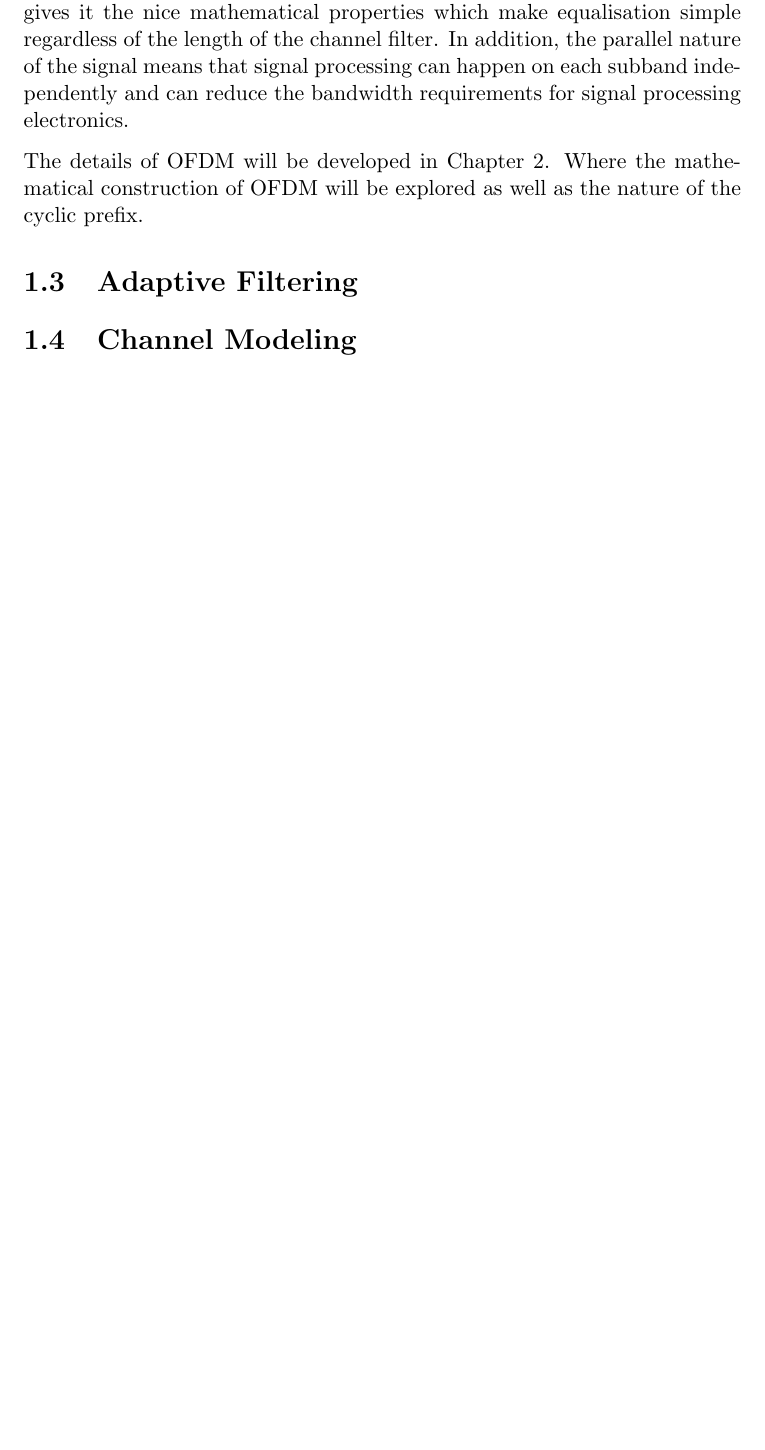
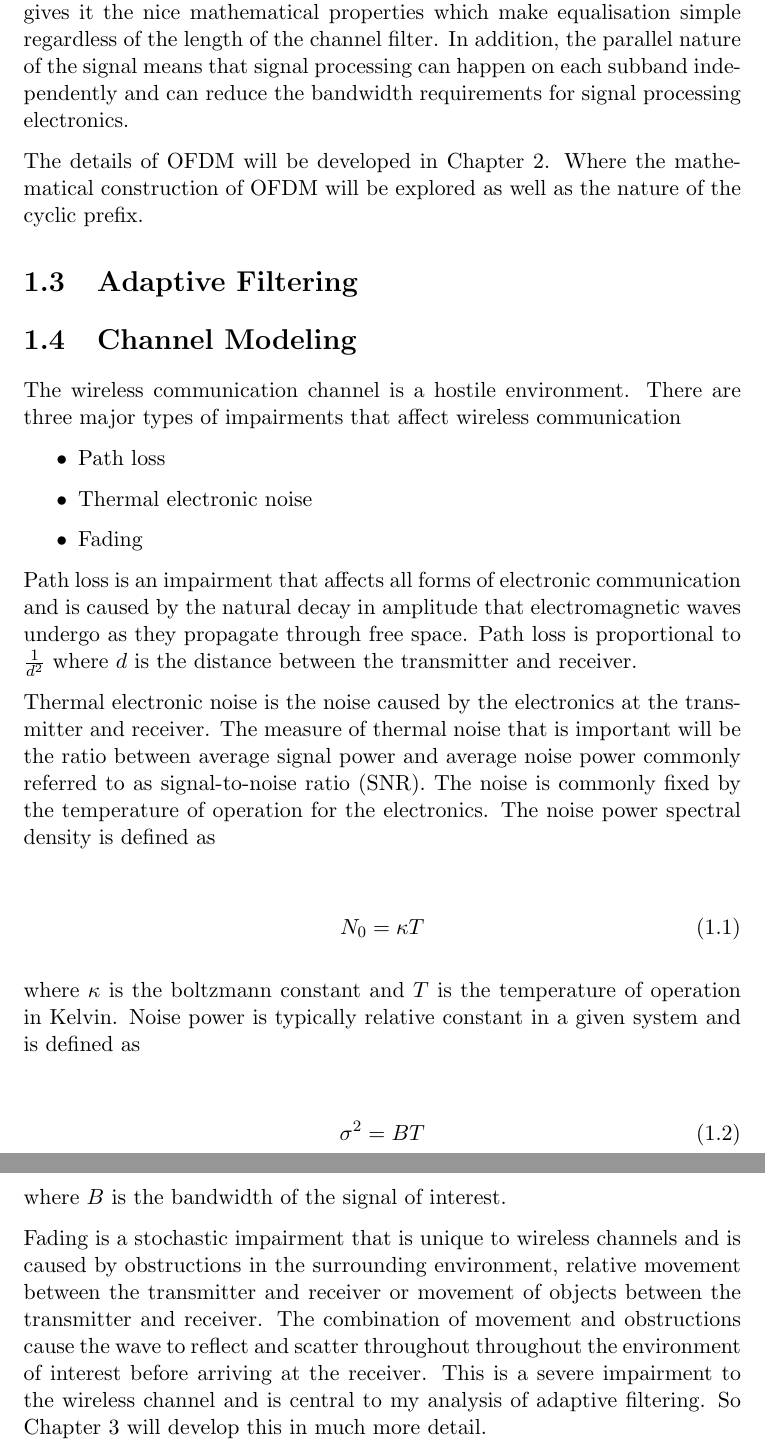
Before and after one commit to kcexn/FYP-Thesis-2018, a LaTeX thesis (Thesis.tex, which reads Thesis/Introduction.tex): part of page 7 of 32 before the commit and two parts of pages 7 and 8 of 33 after it, the two joined at a grey line, cut so that both start at the same text, the shorter picture padded with empty space. Compiled offline with pdfLaTeX; a missing bibliography style is replaced by a similar one.

Commit message:
Wrote up wireless channel filters and added an introduction to wireless channel impairments

```diff
--- a/Thesis/Introduction.tex
+++ b/Thesis/Introduction.tex
@@ -110,7 +110,72 @@ explored as well as the nature of the cyclic prefix.
 
 \section{Channel Modeling}
 
-%TODO: Do some reading to find a good way to motivate channel
-% models. Want to introduce the wireless system model. And
-% connect the channel model to the idea of a filter. Connecting
-% it to adaptive filtering and OFDM.
+The wireless communication channel is a %
+hostile environment. There are three %
+major types of impairments that affect %
+wireless communication
+
+\begin{itemize}
+	\item{Path loss}
+	\item{Thermal electronic noise}
+	\item{Fading}
+\end{itemize}
+
+Path loss is an impairment that affects %
+all forms of electronic communication and is %
+caused by the natural decay in amplitude %
+that electromagnetic waves undergo as they %
+propagate through free space. Path loss %
+is proportional to $\frac{1}{d^2}$ where %
+$d$ is the distance between the transmitter %
+and receiver.
+
+Thermal electronic noise is the noise %
+caused by the electronics at the %
+transmitter and receiver. The measure %
+of thermal noise that is important %
+will be the ratio between average %
+signal power and average noise power %
+commonly referred to as signal-to-%
+noise ratio (SNR). The noise is %
+commonly fixed by the temperature %
+of operation for the electronics. %
+The noise power spectral density %
+is defined as %
+
+\begin{align}
+	N_{0} = \kappa T
+\end{align}
+
+where $\kappa$ is the boltzmann %
+constant and $T$ is the temperature %
+of operation in Kelvin. Noise %
+power is typically relative constant %
+in a given system and is defined as
+
+\begin{align}
+	\sigma^{2} = BT
+\end{align}
+
+where $B$ is the bandwidth of the %
+signal of interest.
+
+Fading is a stochastic impairment %
+that is unique to wireless %
+channels and is caused by obstructions %
+in the surrounding environment, %
+relative movement between the %
+transmitter and receiver %
+or movement of objects between %
+the transmitter and receiver. The %
+combination of movement and %
+obstructions cause the wave to %
+reflect and scatter throughout %
+throughout the environment of %
+interest before arriving %
+at the receiver. This is a %
+severe impairment to the wireless %
+channel and is central to my %
+analysis of adaptive filtering. So %
+Chapter \ref{chap:ChannelModeling} %
+will develop this in much more detail.
```
Also changed, not shown: Thesis/ChannelModeling.tex (+11 -5 lines).
